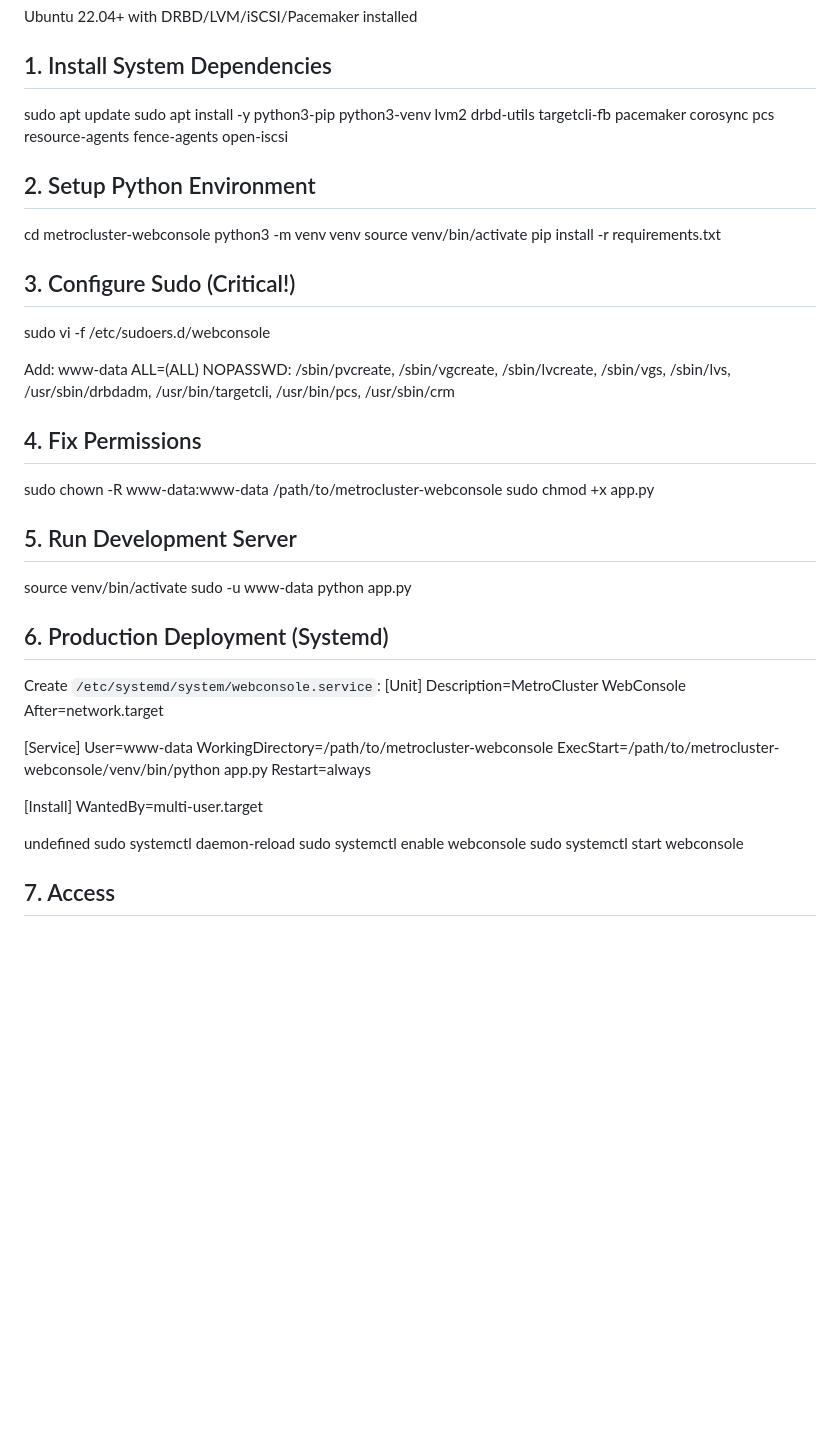
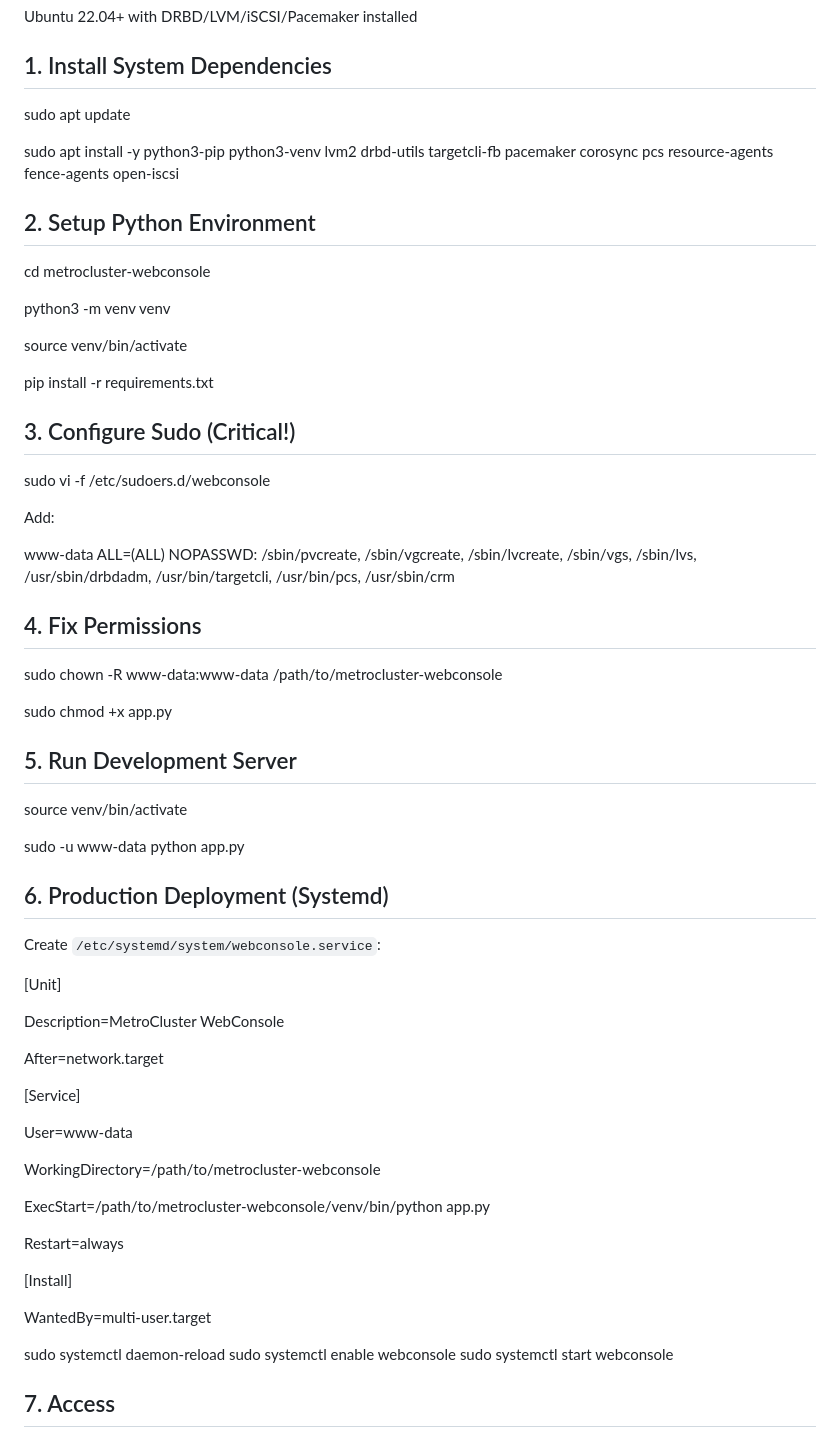
Before and after one commit to sdhineshgit/unifiedstorage, a Markdown page: README.md, the part around the change. Rendered like a GitHub page; blank space fills up the shorter version.

```diff
--- a/README.md
+++ b/README.md
@@ -8,14 +8,17 @@ Ubuntu 22.04+ with DRBD/LVM/iSCSI/Pacemaker installed
 
 ## 1. Install System Dependencies
 sudo apt update
-sudo apt install -y python3-pip python3-venv lvm2 drbd-utils targetcli-fb
-pacemaker corosync pcs resource-agents fence-agents open-iscsi
+
+sudo apt install -y python3-pip python3-venv lvm2 drbd-utils targetcli-fb pacemaker corosync pcs resource-agents fence-agents open-iscsi
 
 
 ## 2. Setup Python Environment
 cd metrocluster-webconsole
+
 python3 -m venv venv
+
 source venv/bin/activate
+
 pip install -r requirements.txt
 
 
@@ -23,6 +26,7 @@ pip install -r requirements.txt
 sudo vi -f /etc/sudoers.d/webconsole
 
 Add:
+
 www-data ALL=(ALL) NOPASSWD:
 /sbin/pvcreate, /sbin/vgcreate, /sbin/lvcreate,
 /sbin/vgs, /sbin/lvs, /usr/sbin/drbdadm,
@@ -31,30 +35,40 @@ www-data ALL=(ALL) NOPASSWD:
 
 ## 4. Fix Permissions
 sudo chown -R www-data:www-data /path/to/metrocluster-webconsole
+
 sudo chmod +x app.py
 
 
 ## 5. Run Development Server
 source venv/bin/activate
+
 sudo -u www-data python app.py
 
 
 ## 6. Production Deployment (Systemd)
 Create `/etc/systemd/system/webconsole.service`:
+
 [Unit]
+
 Description=MetroCluster WebConsole
+
 After=network.target
 
 [Service]
+
 User=www-data
+
 WorkingDirectory=/path/to/metrocluster-webconsole
+
 ExecStart=/path/to/metrocluster-webconsole/venv/bin/python app.py
+
 Restart=always
 
 [Install]
+
 WantedBy=multi-user.target
 
-undefined
+
 sudo systemctl daemon-reload
 sudo systemctl enable webconsole
 sudo systemctl start webconsole
```
